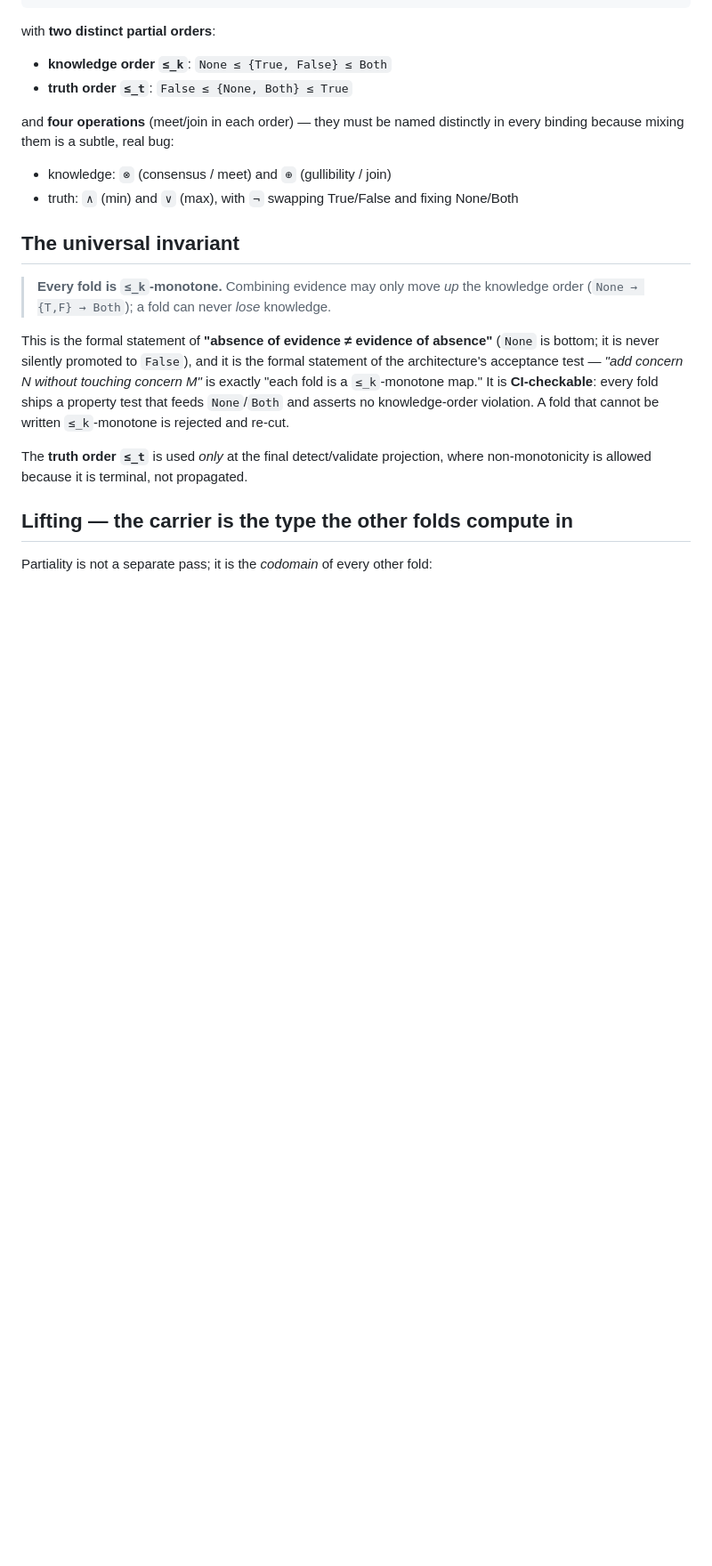
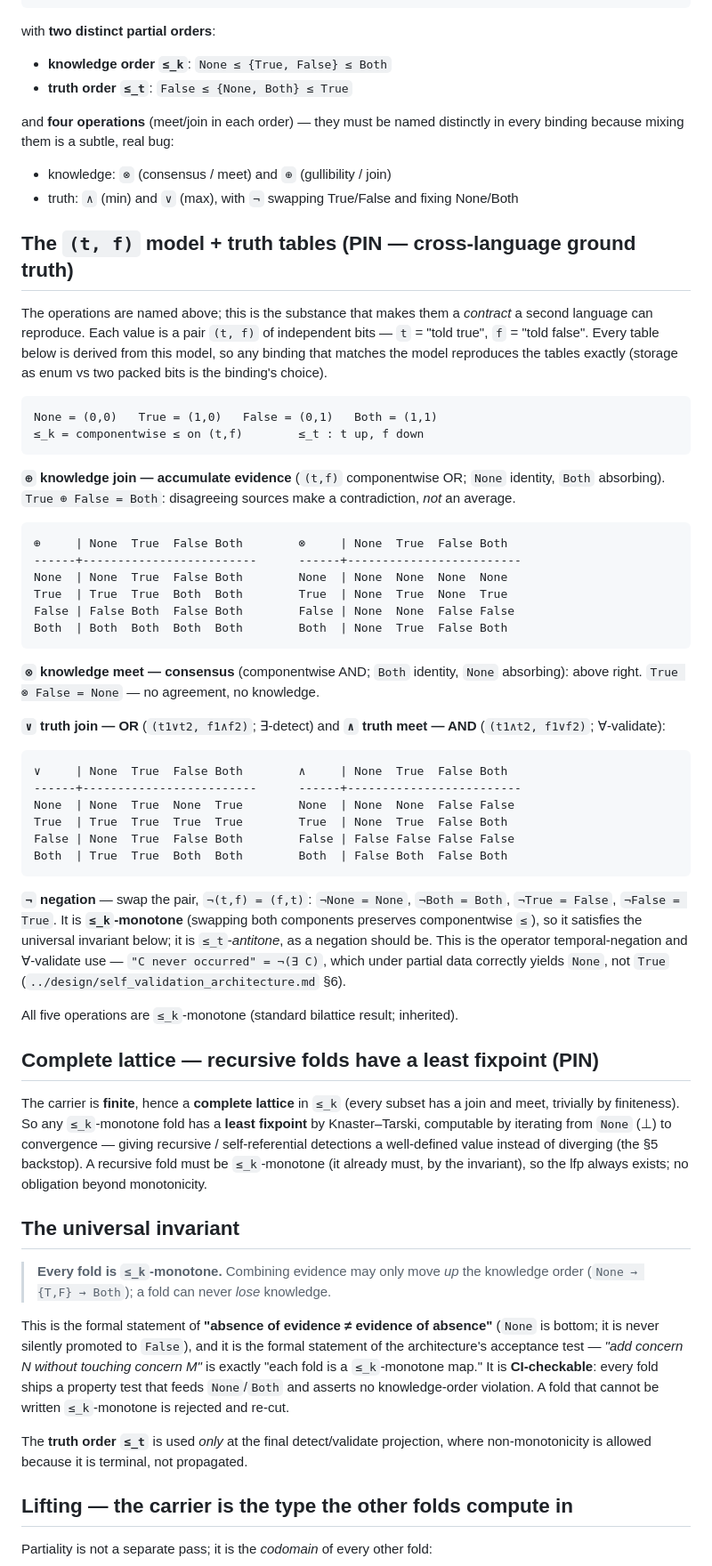
Before and after one commit to adelic-ai/canon, a Markdown page: contracts/carrier.md, the part around the change. Shown at 89% size. GitHub-like rendering; blank space fills up the shorter version.

Commit message:
contracts: carrier.md — add the truth tables the PINNED status promised
Fix a defect in a795712: that commit flipped the status to PINNED and claimed 'explicit truth tables ... complete-lattice basis', but the two edits meant to add them silently failed (they were written against a stale draft structure, not the real file), so only the status line landed -- promising content that did not exist. This adds the actual content: the (t,f) bit-pair model, explicit truth tables for all five operations (knowledge join/meet, truth join/meet, negation) verified by hand against the model, and the finite=>Knaster-Tarski least-fixpoint basis for recursive folds. Now the file delivers what its status claims.

````diff
--- a/contracts/carrier.md
+++ b/contracts/carrier.md
@@ -24,6 +24,65 @@ binding because mixing them is a subtle, real bug:
 
 - knowledge: `⊗` (consensus / meet) and `⊕` (gullibility / join)
 - truth:     `∧` (min) and `∨` (max), with `¬` swapping True/False and fixing None/Both
+
+## The `(t, f)` model + truth tables (PIN — cross-language ground truth)
+
+The operations are named above; this is the substance that makes them a *contract* a second
+language can reproduce. Each value is a pair `(t, f)` of independent bits — `t` = "told
+true", `f` = "told false". Every table below is derived from this model, so any binding
+that matches the model reproduces the tables exactly (storage as enum vs two packed bits is
+the binding's choice).
+
+```
+None = (0,0)   True = (1,0)   False = (0,1)   Both = (1,1)
+≤_k = componentwise ≤ on (t,f)        ≤_t : t up, f down
+```
+
+**`⊕` knowledge join — accumulate evidence** (`(t,f)` componentwise OR; `None` identity,
+`Both` absorbing). `True ⊕ False = Both`: disagreeing sources make a contradiction, *not*
+an average.
+
+```
+⊕     | None  True  False Both        ⊗     | None  True  False Both
+------+-------------------------      ------+-------------------------
+None  | None  True  False Both        None  | None  None  None  None
+True  | True  True  Both  Both        True  | None  True  None  True
+False | False Both  False Both        False | None  None  False False
+Both  | Both  Both  Both  Both        Both  | None  True  False Both
+```
+
+**`⊗` knowledge meet — consensus** (componentwise AND; `Both` identity, `None` absorbing):
+above right. `True ⊗ False = None` — no agreement, no knowledge.
+
+**`∨` truth join — OR** (`(t1∨t2, f1∧f2)`; ∃-detect) and **`∧` truth meet — AND**
+(`(t1∧t2, f1∨f2)`; ∀-validate):
+
+```
+∨     | None  True  False Both        ∧     | None  True  False Both
+------+-------------------------      ------+-------------------------
+None  | None  True  None  True        None  | None  None  False False
+True  | True  True  True  True        True  | None  True  False Both
+False | None  True  False Both        False | False False False False
+Both  | True  True  Both  Both        Both  | False Both  False Both
+```
+
+**`¬` negation** — swap the pair, `¬(t,f) = (f,t)`: `¬None = None`, `¬Both = Both`,
+`¬True = False`, `¬False = True`. It is **`≤_k`-monotone** (swapping both components
+preserves componentwise `≤`), so it satisfies the universal invariant below; it is
+`≤_t`-*antitone*, as a negation should be. This is the operator temporal-negation and
+∀-validate use — `"C never occurred" = ¬(∃ C)`, which under partial data correctly yields
+`None`, not `True` (`../design/self_validation_architecture.md` §6).
+
+All five operations are `≤_k`-monotone (standard bilattice result; inherited).
+
+## Complete lattice — recursive folds have a least fixpoint (PIN)
+
+The carrier is **finite**, hence a **complete lattice** in `≤_k` (every subset has a join
+and meet, trivially by finiteness). So any `≤_k`-monotone fold has a **least fixpoint** by
+Knaster–Tarski, computable by iterating from `None` (⊥) to convergence — giving recursive /
+self-referential detections a well-defined value instead of diverging (the §5 backstop). A
+recursive fold must be `≤_k`-monotone (it already must, by the invariant), so the lfp always
+exists; no obligation beyond monotonicity.
 
 ## The universal invariant
 
````
